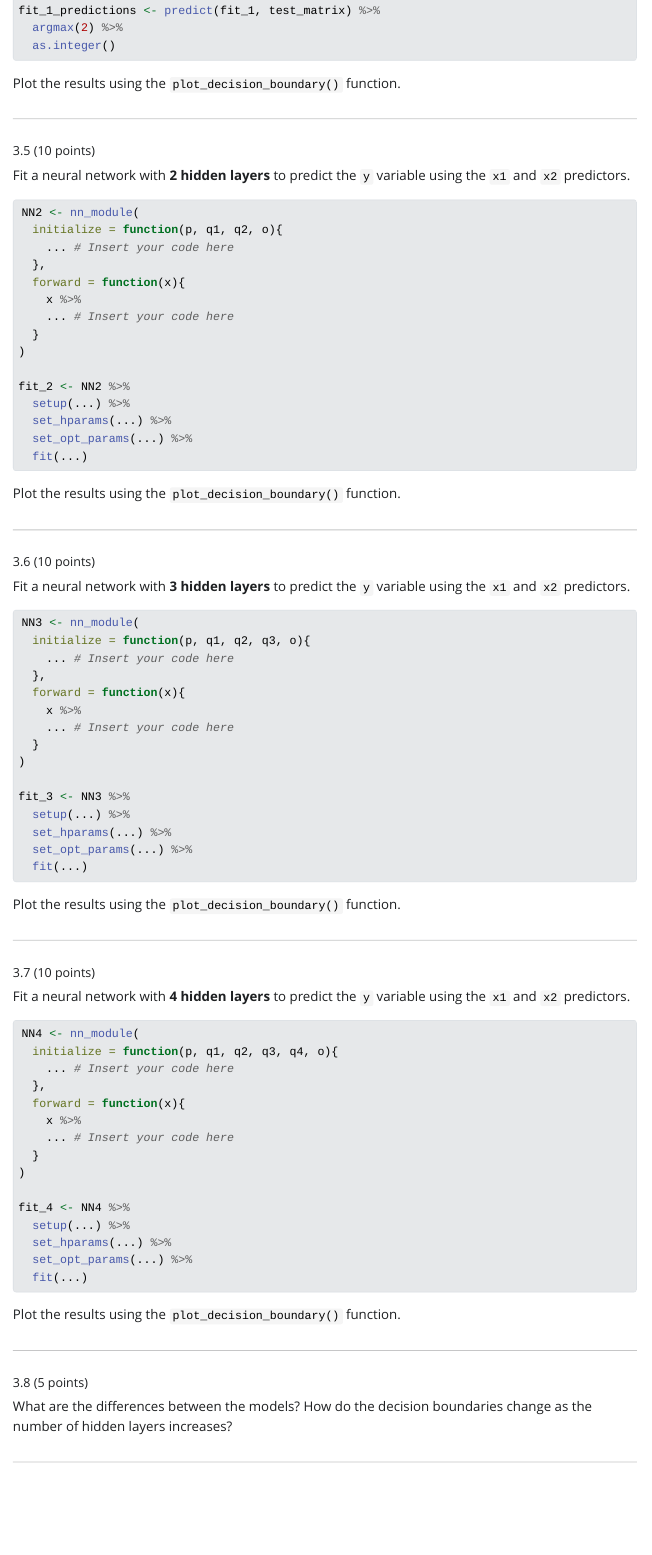
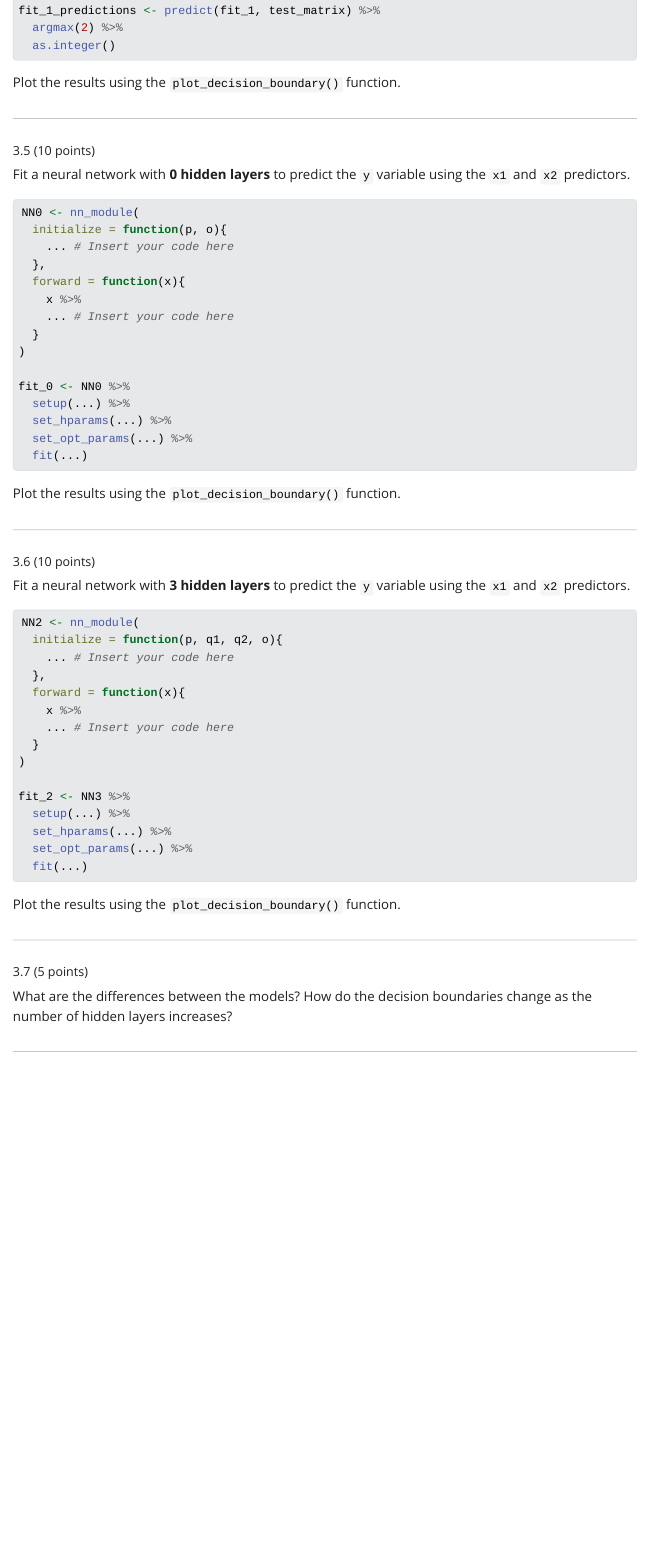
Before and after one commit to robchapp/hw-5, a Quarto document (index.qmd): the page in a window 1100 px wide, from 12750 px down before the commit and from 12940 px down after it, so that both start at the same text. The pictures show the output file index.html that the author committed with the source, opened offline; Quarto's library style sheets are replaced by a plain one without menus.

Commit message:
fasttrack

````diff
--- a/index.qmd
+++ b/index.qmd
@@ -7,8 +7,11 @@ title-block-style: default
 execute:
   freeze: true
   cache: true
-format: html
-# format: pdf
+format:
+  html: # comment this line to get pdf
+  # pdf:
+    fig-width: 7
+    fig-height: 7
 ---
 
 [Link to the Github repository](https://github.com/psu-stat380/hw-5)
@@ -601,11 +604,11 @@ Plot the results using the `plot_decision_boundary()` function.
 
 ###### 3.5 (10 points)
 
-Fit a neural network with **2 hidden layers** to predict the `y` variable using the `x1` and `x2` predictors.
+Fit a neural network with **0 hidden layers** to predict the `y` variable using the `x1` and `x2` predictors.
 
 ```R
-NN2 <- nn_module(
-  initialize = function(p, q1, q2, o){
+NN0 <- nn_module(
+  initialize = function(p, o){
     ... # Insert your code here
   },
   forward = function(x){
@@ -614,7 +617,7 @@ NN2 <- nn_module(
   }
 )
 
-fit_2 <- NN2 %>%
+fit_0 <- NN0 %>%
   setup(...) %>%
   set_hparams(...) %>%
   set_opt_params(...) %>%
@@ -631,8 +634,8 @@ Plot the results using the `plot_decision_boundary()` function.
 Fit a neural network with **3 hidden layers** to predict the `y` variable using the `x1` and `x2` predictors.
 
 ```R
-NN3 <- nn_module(
-  initialize = function(p, q1, q2, q3, o){
+NN2 <- nn_module(
+  initialize = function(p, q1, q2, o){
     ... # Insert your code here
   },
   forward = function(x){
@@ -641,7 +644,7 @@ NN3 <- nn_module(
   }
 )
 
-fit_3 <- NN3 %>%
+fit_2 <- NN3 %>%
   setup(...) %>%
   set_hparams(...) %>%
   set_opt_params(...) %>%
@@ -652,33 +655,7 @@ Plot the results using the `plot_decision_boundary()` function.
 
 ---
 
-###### 3.7 (10 points)
-
-Fit a neural network with **4 hidden layers** to predict the `y` variable using the `x1` and `x2` predictors.
-
-```R
-NN4 <- nn_module(
-  initialize = function(p, q1, q2, q3, q4, o){
-    ... # Insert your code here
-  },
-  forward = function(x){
-    x %>%
-    ... # Insert your code here
-  }
-)
-
-fit_4 <- NN4 %>%
-  setup(...) %>%
-  set_hparams(...) %>%
-  set_opt_params(...) %>%
-  fit(...)
-```
-
-Plot the results using the `plot_decision_boundary()` function.
-
----
-
-###### 3.8 (5 points)
+###### 3.7 (5 points)
 
 What are the differences between the models? How do the decision boundaries change as the number of hidden layers increases?
 
````
Also changed, not shown: index.html, index.pdf (added), index_files/figure-html/unnamed-chunk-3-1.png, index_files/figure-pdf/unnamed-chunk-3-1.pdf (added), index.qmd (4 more changed lines), 36 other files.
